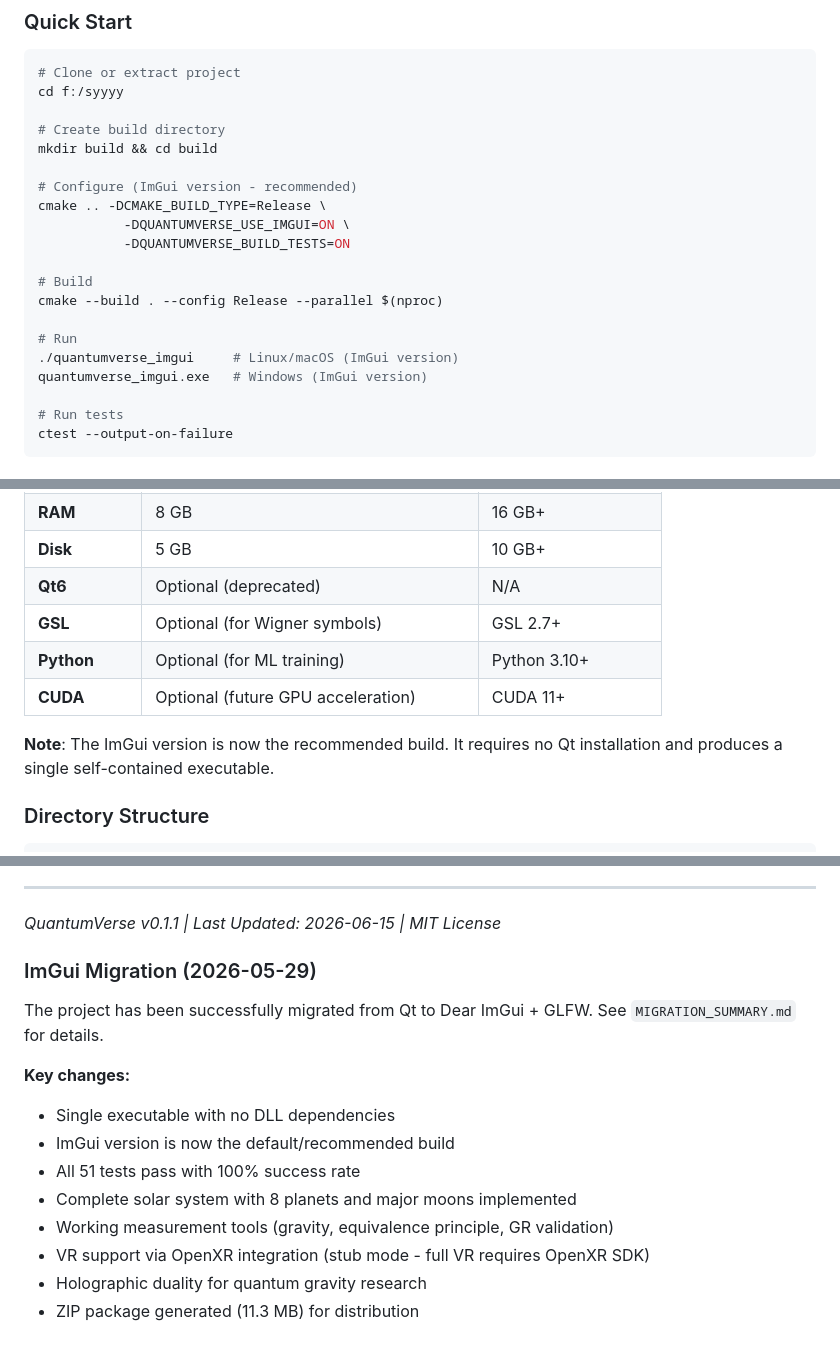
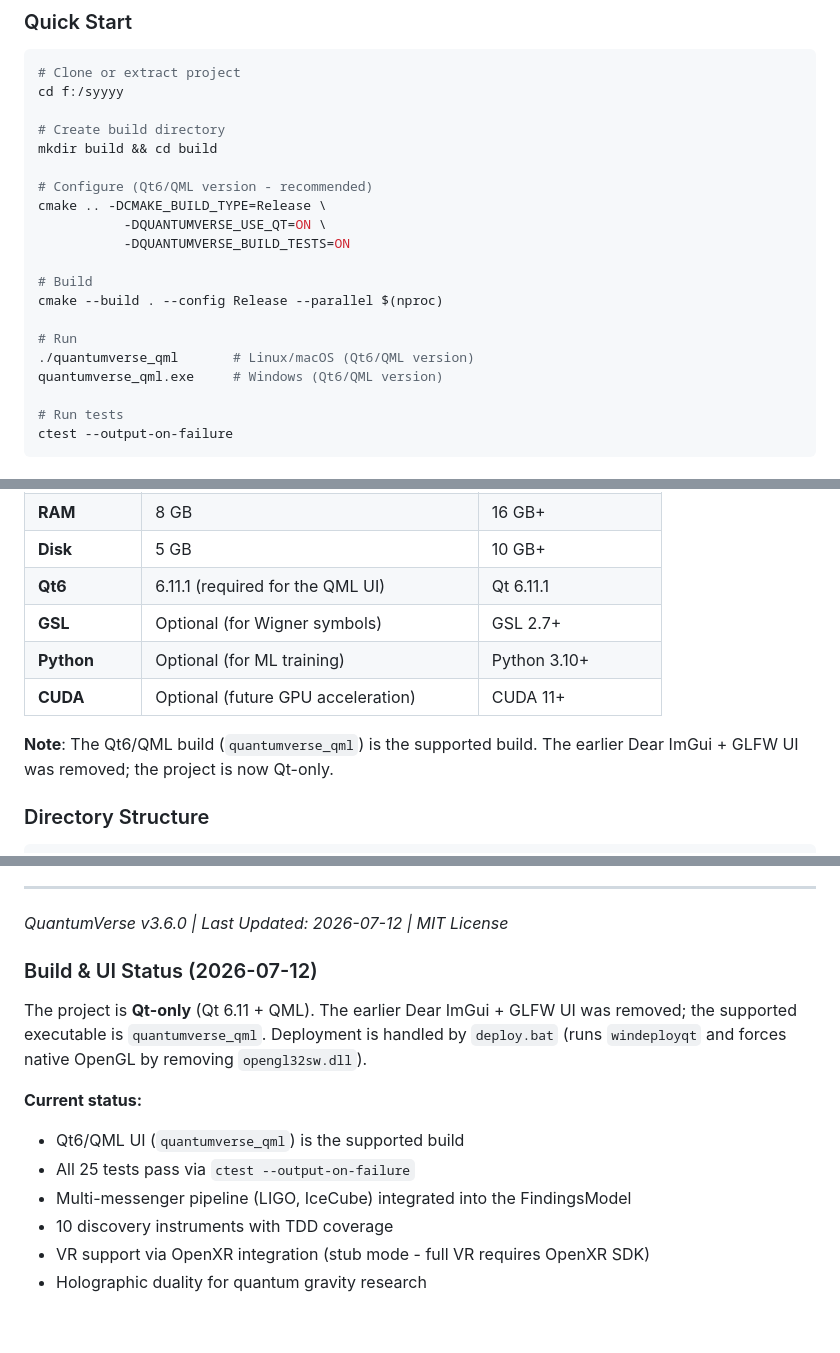
Before and after one commit to Kravors/QuantumVerse-Simulator, a Markdown page: README.md, 3 parts joined by grey strips. Rendered like a GitHub page.

Commit message:
docs: fix README to reflect Qt-only QML build (remove ImGui claims)
- Update Quick Start to the Qt6/QML build (quantumverse_qml) and
  QUANTUMVERSE_USE_QT=ON.
- Mark Qt6 6.11.1 as required (was listed deprecated/optional).
- Replace the obsolete 'ImGui Migration' note with a current Build & UI
  Status section; bump footer to v3.6.0 (2026-07-12).

```diff
--- a/README.md
+++ b/README.md
@@ -31,17 +31,17 @@
   # Create build directory
   mkdir build && cd build
 
-  # Configure (ImGui version - recommended)
+  # Configure (Qt6/QML version - recommended)
   cmake .. -DCMAKE_BUILD_TYPE=Release \
-             -DQUANTUMVERSE_USE_IMGUI=ON \
+             -DQUANTUMVERSE_USE_QT=ON \
              -DQUANTUMVERSE_BUILD_TESTS=ON
 
   # Build
   cmake --build . --config Release --parallel $(nproc)
 
   # Run
-  ./quantumverse_imgui     # Linux/macOS (ImGui version)
-  quantumverse_imgui.exe   # Windows (ImGui version)
+  ./quantumverse_qml       # Linux/macOS (Qt6/QML version)
+  quantumverse_qml.exe     # Windows (Qt6/QML version)
 
   # Run tests
   ctest --output-on-failure
@@ -56,12 +56,12 @@
   | **GPU** | OpenGL 4.5 compatible | NVIDIA RTX 3070+ |
   | **RAM** | 8 GB | 16 GB+ |
   | **Disk** | 5 GB | 10 GB+ |
-  | **Qt6** | Optional (deprecated) | N/A |
+  | **Qt6** | 6.11.1 (required for the QML UI) | Qt 6.11.1 |
   | **GSL** | Optional (for Wigner symbols) | GSL 2.7+ |
   | **Python** | Optional (for ML training) | Python 3.10+ |
   | **CUDA** | Optional (future GPU acceleration) | CUDA 11+ |
 
-  **Note**: The ImGui version is now the recommended build. It requires no Qt installation and produces a single self-contained executable.
+  **Note**: The Qt6/QML build (`quantumverse_qml`) is the supported build. The earlier Dear ImGui + GLFW UI was removed; the project is now Qt-only.
 
   ### Directory Structure
 
@@ -406,18 +406,16 @@
 
   ---
 
-  *QuantumVerse v0.1.1 | Last Updated: 2026-06-15 | MIT License*
+*QuantumVerse v3.6.0 | Last Updated: 2026-07-12 | MIT License*
 
-  ### ImGui Migration (2026-05-29)
+  ### Build & UI Status (2026-07-12)
 
-  The project has been successfully migrated from Qt to Dear ImGui + GLFW. See `MIGRATION_SUMMARY.md` for details.
+  The project is **Qt-only** (Qt 6.11 + QML). The earlier Dear ImGui + GLFW UI was removed; the supported executable is `quantumverse_qml`. Deployment is handled by `deploy.bat` (runs `windeployqt` and forces native OpenGL by removing `opengl32sw.dll`).
 
-  **Key changes:**
-  - Single executable with no DLL dependencies
-  - ImGui version is now the default/recommended build
-  - All 51 tests pass with 100% success rate
-  - Complete solar system with 8 planets and major moons implemented
-  - Working measurement tools (gravity, equivalence principle, GR validation)
+  **Current status:**
+  - Qt6/QML UI (`quantumverse_qml`) is the supported build
+  - All 25 tests pass via `ctest --output-on-failure`
+  - Multi-messenger pipeline (LIGO, IceCube) integrated into the FindingsModel
+  - 10 discovery instruments with TDD coverage
   - VR support via OpenXR integration (stub mode - full VR requires OpenXR SDK)
   - Holographic duality for quantum gravity research
-  - ZIP package generated (11.3 MB) for distribution
```
